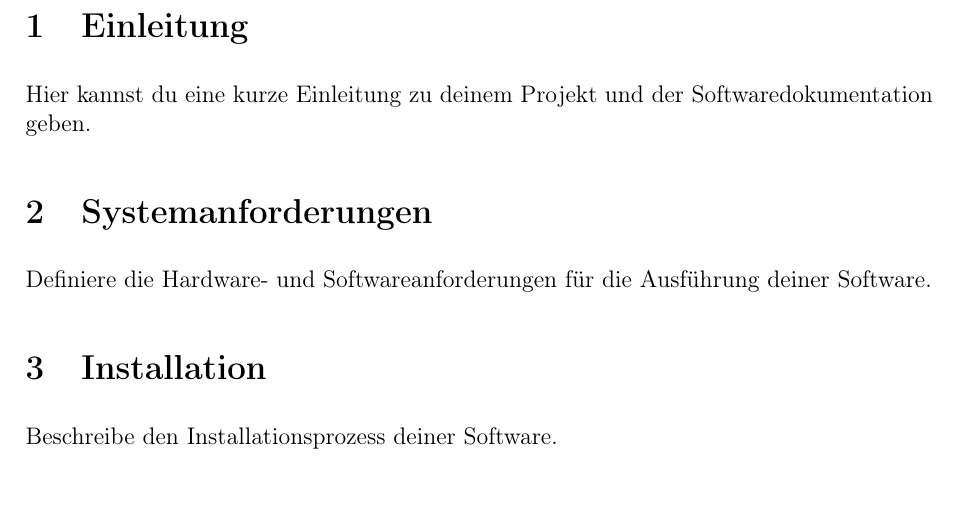
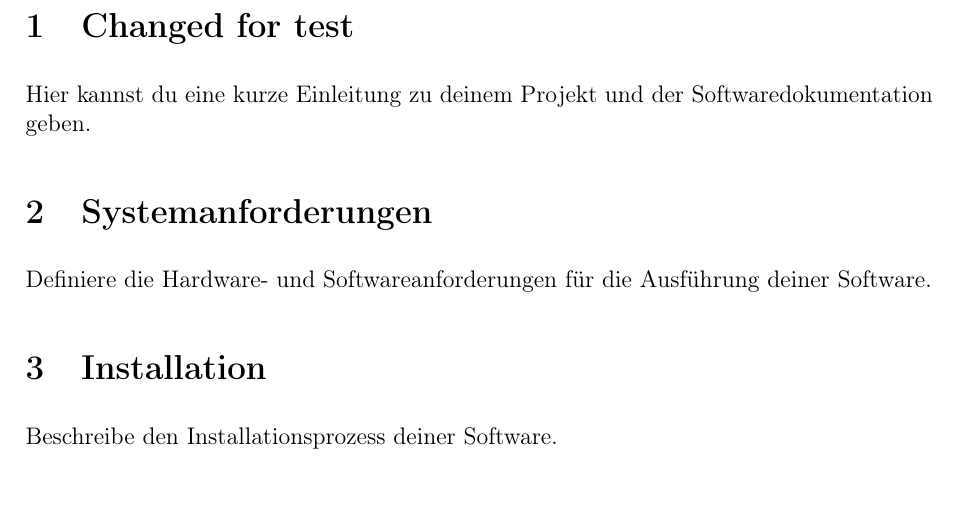
Before and after one commit to LorackDev/collectiqo, a LaTeX document (documentation/pm-i-documentation.tex): part of page 2 of 3, cut at the place of the change. Compiled offline with pdfLaTeX.

Commit message:
PM-5 test commit

```diff
--- a/documentation/pm-i-documentation.tex
+++ b/documentation/pm-i-documentation.tex
@@ -34,7 +34,7 @@
     \tableofcontents
     \newpage
 
-    \section{Einleitung}
+    \section{Changed for test}
     Hier kannst du eine kurze Einleitung zu deinem Projekt und der Softwaredokumentation geben.
 
     \section{Systemanforderungen}
```
